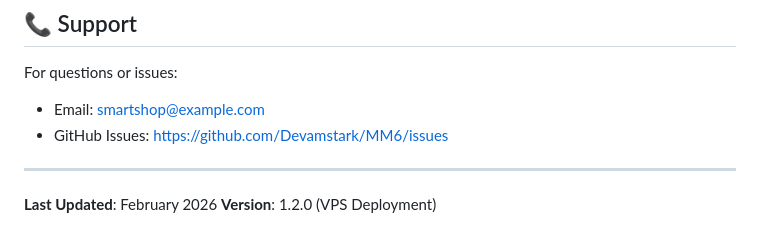
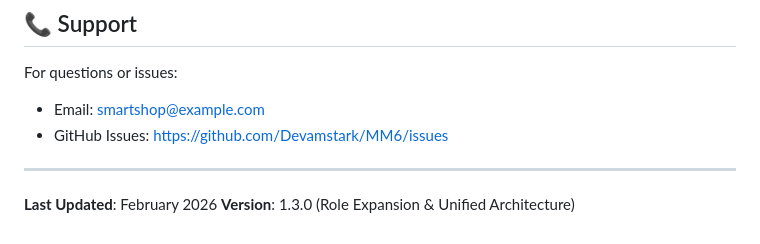
Before and after one commit to Devamstark/MM6, a Markdown page: docs/FULL_MVP_SPECIFICATION.md, the part around the change. GitHub-like rendering.

```diff
--- a/docs/FULL_MVP_SPECIFICATION.md
+++ b/docs/FULL_MVP_SPECIFICATION.md
@@ -689,4 +689,4 @@ For questions or issues:
 ---
 
 **Last Updated**: February 2026
-**Version**: 1.2.0 (VPS Deployment)
+**Version**: 1.3.0 (Role Expansion & Unified Architecture)
```
Also changed, not shown: docs/NETWORK_ARCHITECTURE.md (+10 -1 lines), docs/SYSTEM_ARCHITECTURE.md (+40 -17 lines).
